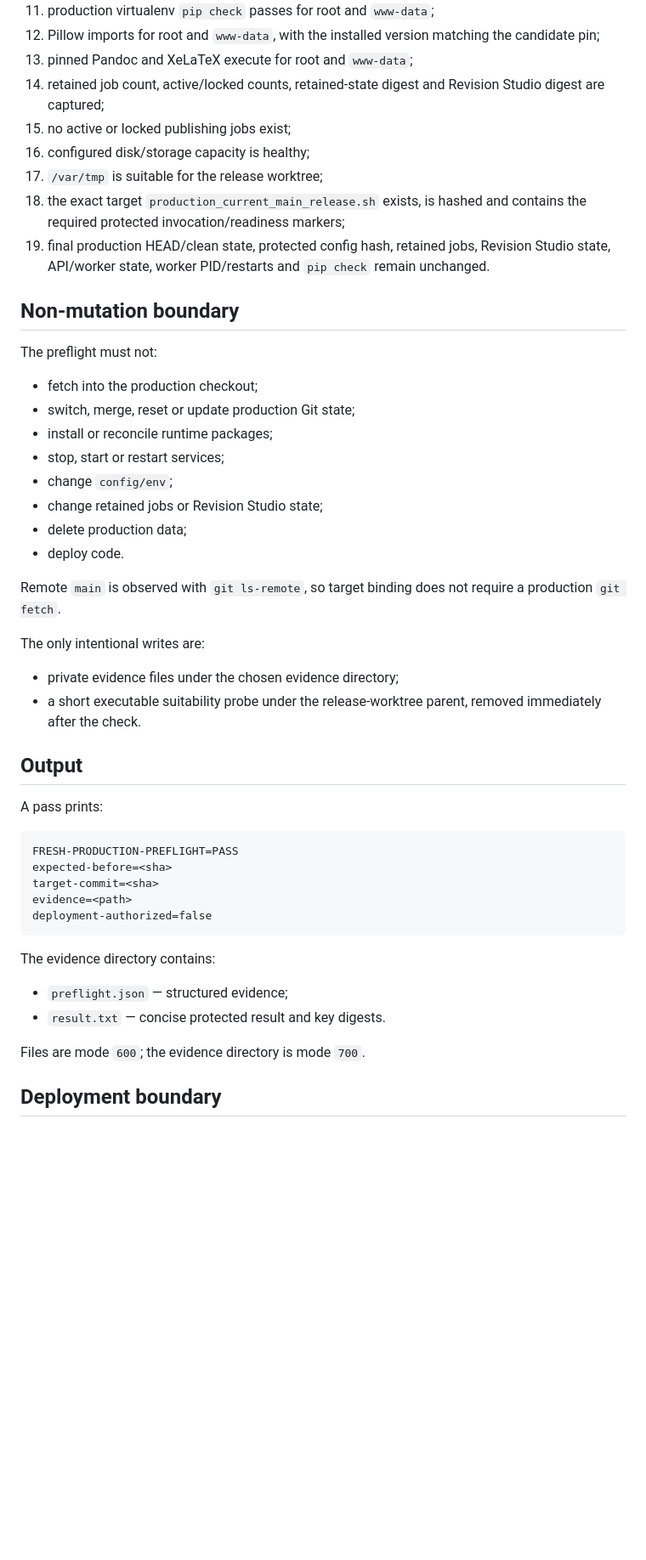
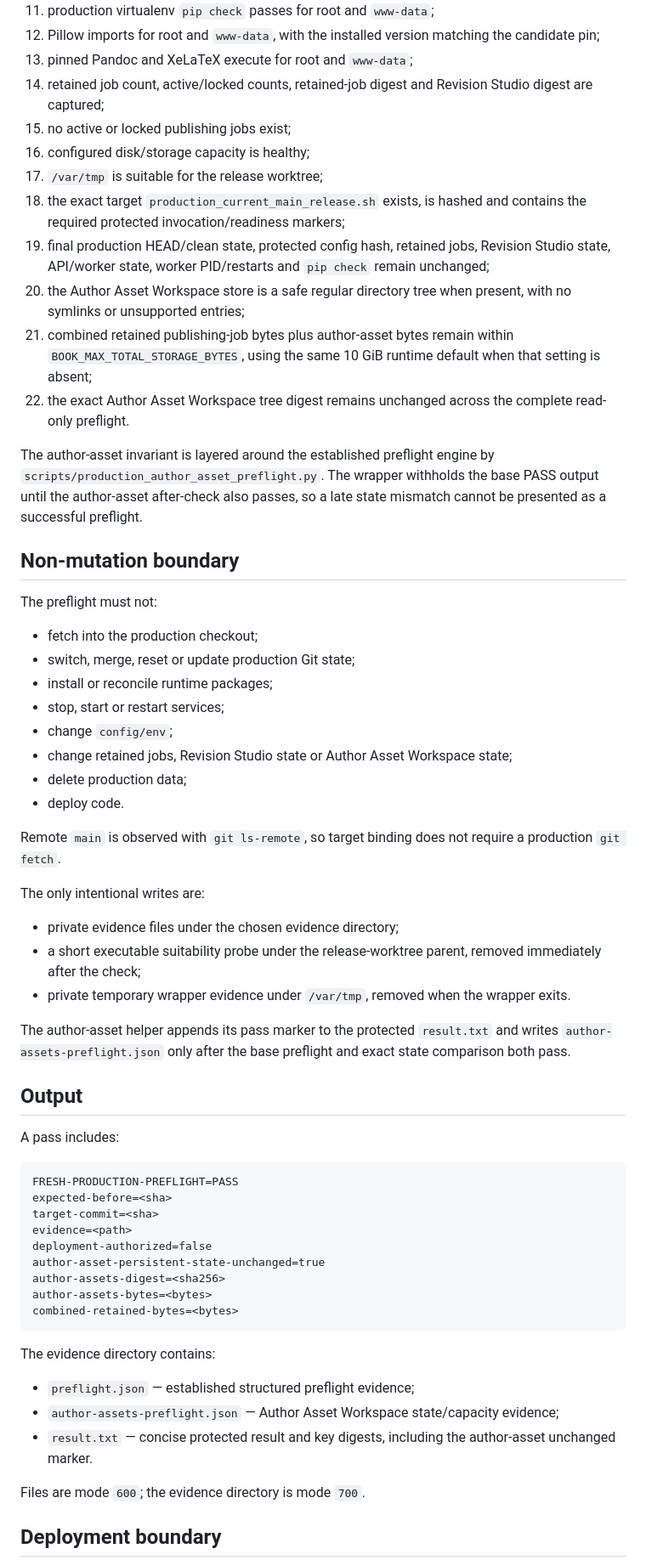
Before and after one commit to armpitpete/book-system-os, a Markdown page: docs/PRODUCTION_CURRENT_MAIN_PREFLIGHT.md, the part around one of its changes. Shown at 85% size. Rendered like a GitHub page; blank space fills up the shorter version.

Commit message:
Document author asset preflight protection

````diff
--- a/docs/PRODUCTION_CURRENT_MAIN_PREFLIGHT.md
+++ b/docs/PRODUCTION_CURRENT_MAIN_PREFLIGHT.md
@@ -60,12 +60,17 @@ The preflight fails closed unless all of these pass:
 11. production virtualenv `pip check` passes for root and `www-data`;
 12. Pillow imports for root and `www-data`, with the installed version matching the candidate pin;
 13. pinned Pandoc and XeLaTeX execute for root and `www-data`;
-14. retained job count, active/locked counts, retained-state digest and Revision Studio digest are captured;
+14. retained job count, active/locked counts, retained-job digest and Revision Studio digest are captured;
 15. no active or locked publishing jobs exist;
 16. configured disk/storage capacity is healthy;
 17. `/var/tmp` is suitable for the release worktree;
 18. the exact target `production_current_main_release.sh` exists, is hashed and contains the required protected invocation/readiness markers;
-19. final production HEAD/clean state, protected config hash, retained jobs, Revision Studio state, API/worker state, worker PID/restarts and `pip check` remain unchanged.
+19. final production HEAD/clean state, protected config hash, retained jobs, Revision Studio state, API/worker state, worker PID/restarts and `pip check` remain unchanged;
+20. the Author Asset Workspace store is a safe regular directory tree when present, with no symlinks or unsupported entries;
+21. combined retained publishing-job bytes plus author-asset bytes remain within `BOOK_MAX_TOTAL_STORAGE_BYTES`, using the same 10 GiB runtime default when that setting is absent;
+22. the exact Author Asset Workspace tree digest remains unchanged across the complete read-only preflight.
+
+The author-asset invariant is layered around the established preflight engine by `scripts/production_author_asset_preflight.py`. The wrapper withholds the base PASS output until the author-asset after-check also passes, so a late state mismatch cannot be presented as a successful preflight.
 
 ## Non-mutation boundary
 
@@ -76,7 +81,7 @@ The preflight must not:
 - install or reconcile runtime packages;
 - stop, start or restart services;
 - change `config/env`;
-- change retained jobs or Revision Studio state;
+- change retained jobs, Revision Studio state or Author Asset Workspace state;
 - delete production data;
 - deploy code.
 
@@ -85,11 +90,14 @@ Remote `main` is observed with `git ls-remote`, so target binding does not requi
 The only intentional writes are:
 
 - private evidence files under the chosen evidence directory;
-- a short executable suitability probe under the release-worktree parent, removed immediately after the check.
+- a short executable suitability probe under the release-worktree parent, removed immediately after the check;
+- private temporary wrapper evidence under `/var/tmp`, removed when the wrapper exits.
+
+The author-asset helper appends its pass marker to the protected `result.txt` and writes `author-assets-preflight.json` only after the base preflight and exact state comparison both pass.
 
 ## Output
 
-A pass prints:
+A pass includes:
 
 ```text
 FRESH-PRODUCTION-PREFLIGHT=PASS
@@ -97,12 +105,17 @@ expected-before=<sha>
 target-commit=<sha>
 evidence=<path>
 deployment-authorized=false
+author-asset-persistent-state-unchanged=true
+author-assets-digest=<sha256>
+author-assets-bytes=<bytes>
+combined-retained-bytes=<bytes>
 ```
 
 The evidence directory contains:
 
-- `preflight.json` — structured evidence;
-- `result.txt` — concise protected result and key digests.
+- `preflight.json` — established structured preflight evidence;
+- `author-assets-preflight.json` — Author Asset Workspace state/capacity evidence;
+- `result.txt` — concise protected result and key digests, including the author-asset unchanged marker.
 
 Files are mode `600`; the evidence directory is mode `700`.
 
````
Also changed, not shown: other parts of docs/PRODUCTION_CURRENT_MAIN_PREFLIGHT.md (+2 -0 lines).
